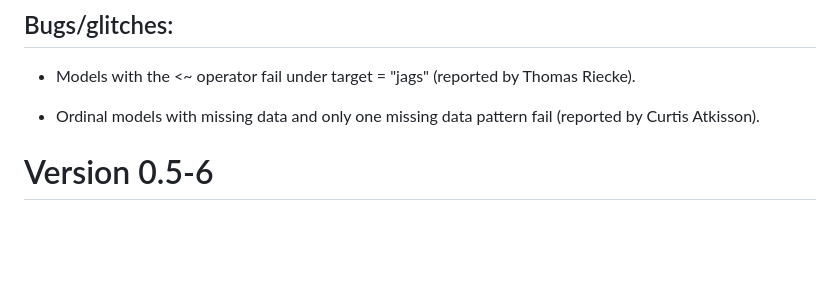
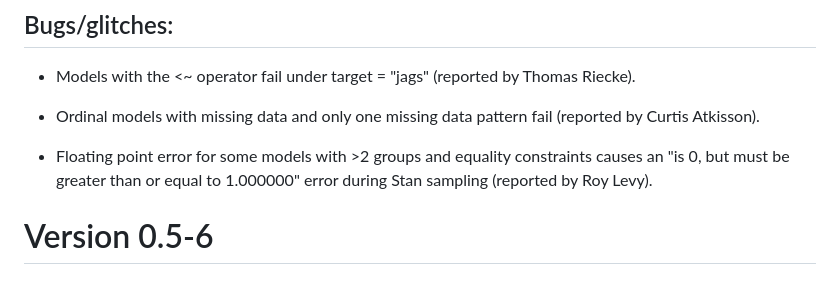
Before and after one commit to ecmerkle/blavaan, a Markdown page: NEWS.md, the part around the change. GitHub-like rendering; blank space fills up the shorter version.

Commit message:
update NEWS

```diff
--- a/NEWS.md
+++ b/NEWS.md
@@ -6,6 +6,8 @@
 * Models with the <~ operator fail under target = "jags" (reported by Thomas Riecke).
 
 * Ordinal models with missing data and only one missing data pattern fail (reported by Curtis Atkisson).
+
+* Floating point error for some models with >2 groups and equality constraints causes an "is 0, but must be greater than or equal to 1.000000" error during Stan sampling (reported by Roy Levy).
 
 # Version 0.5-6
 ## New features
```
